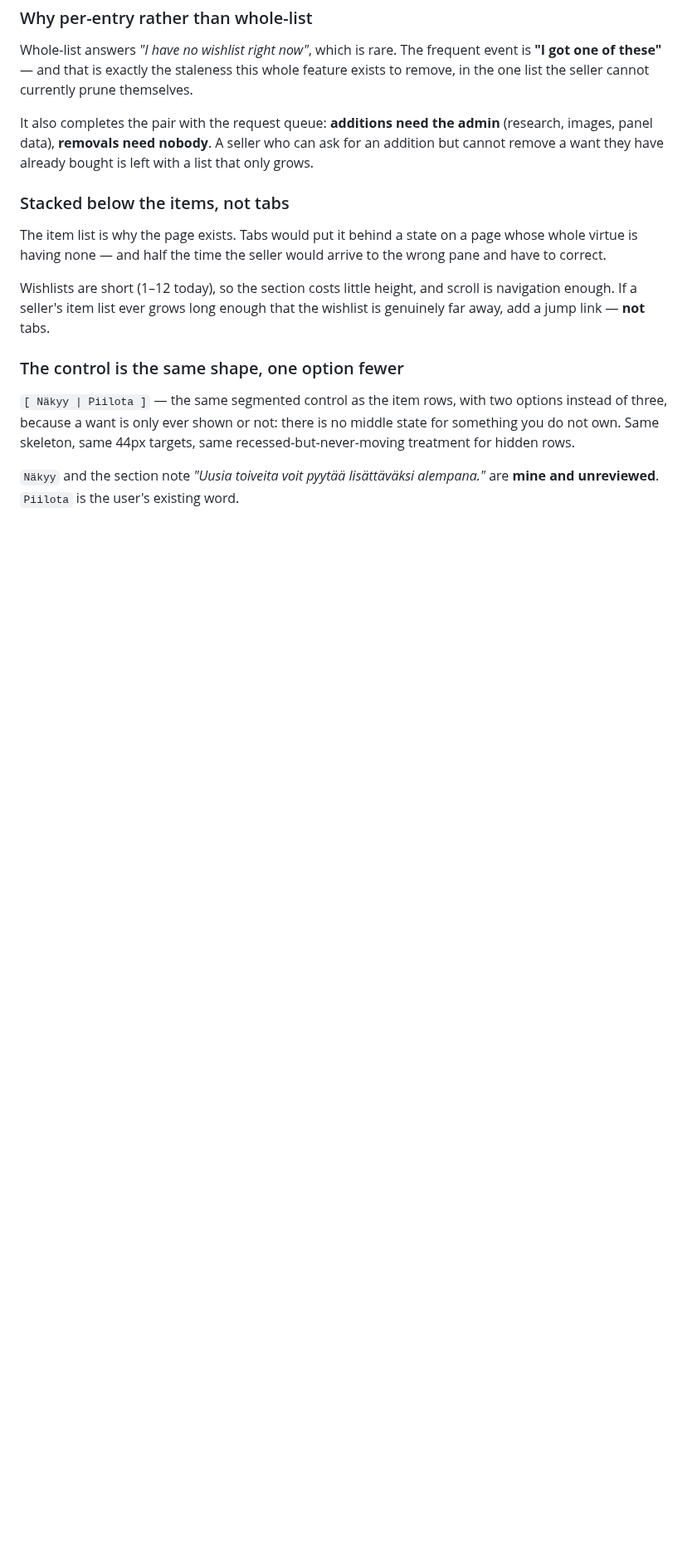
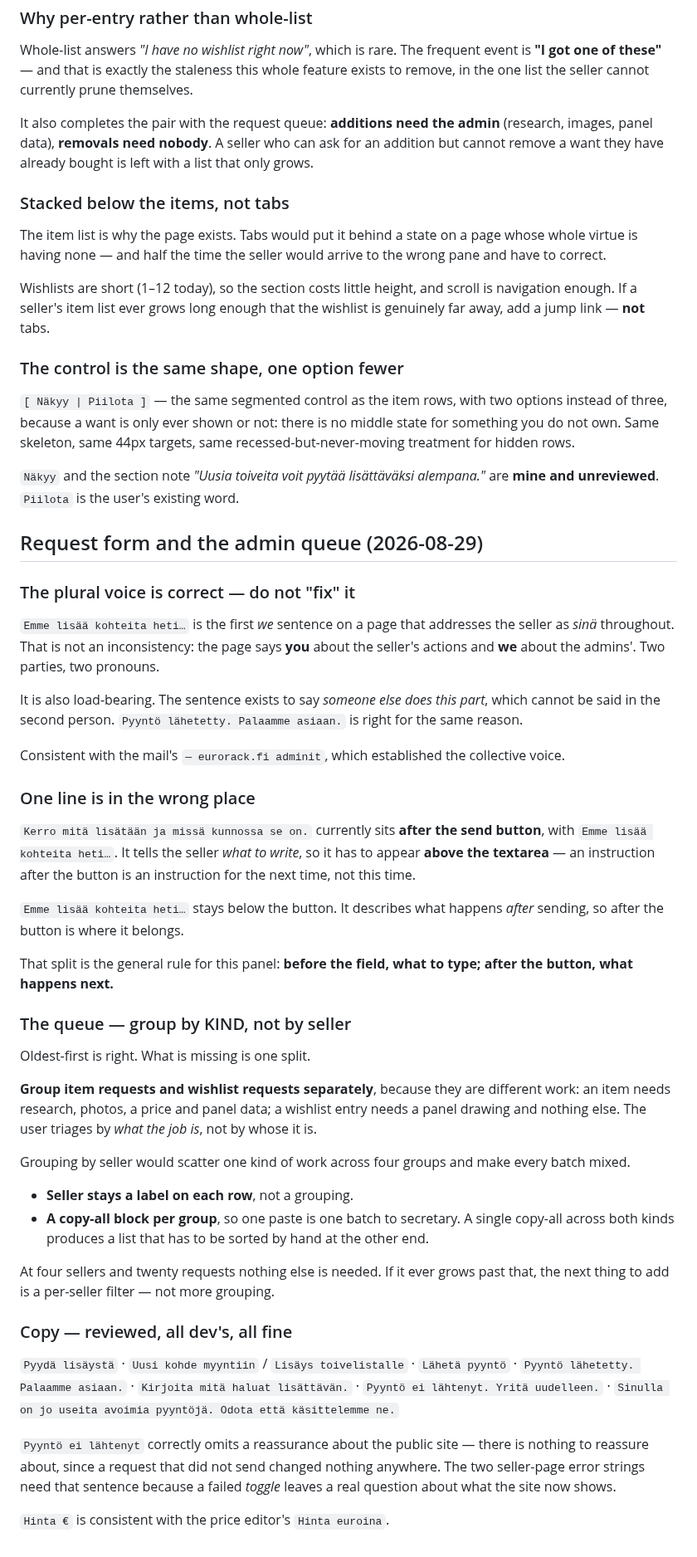
Before and after one commit to spongefile/eurorackfi, a Markdown page: HANDOFF-design-to-dev.md, the part around the change. Shown at 83% size. Drawn GitHub-style; blank space fills up the shorter version.

Commit message:
Handoff: request form copy review, queue grouping by kind
Co-Authored-By: Claude Opus 5 <noreply@anthropic.com>

```diff
--- a/HANDOFF-design-to-dev.md
+++ b/HANDOFF-design-to-dev.md
@@ -2088,3 +2088,66 @@ same recessed-but-never-moving treatment for hidden rows.
 
 `Näkyy` and the section note *"Uusia toiveita voit pyytää lisättäväksi
 alempana."* are **mine and unreviewed**. `Piilota` is the user's existing word.
+
+## Request form and the admin queue (2026-08-29)
+
+### The plural voice is correct — do not "fix" it
+
+`Emme lisää kohteita heti…` is the first *we* sentence on a page that addresses
+the seller as *sinä* throughout. That is not an inconsistency: the page says
+**you** about the seller's actions and **we** about the admins'. Two parties,
+two pronouns.
+
+It is also load-bearing. The sentence exists to say *someone else does this
+part*, which cannot be said in the second person. `Pyyntö lähetetty. Palaamme
+asiaan.` is right for the same reason.
+
+Consistent with the mail's `— eurorack.fi adminit`, which established the
+collective voice.
+
+### One line is in the wrong place
+
+`Kerro mitä lisätään ja missä kunnossa se on.` currently sits **after the send
+button**, with `Emme lisää kohteita heti…`. It tells the seller *what to
+write*, so it has to appear **above the textarea** — an instruction after the
+button is an instruction for the next time, not this time.
+
+`Emme lisää kohteita heti…` stays below the button. It describes what happens
+*after* sending, so after the button is where it belongs.
+
+That split is the general rule for this panel: **before the field, what to
+type; after the button, what happens next.**
+
+### The queue — group by KIND, not by seller
+
+Oldest-first is right. What is missing is one split.
+
+**Group item requests and wishlist requests separately**, because they are
+different work: an item needs research, photos, a price and panel data; a
+wishlist entry needs a panel drawing and nothing else. The user triages by
+*what the job is*, not by whose it is.
+
+Grouping by seller would scatter one kind of work across four groups and make
+every batch mixed.
+
+- **Seller stays a label on each row**, not a grouping.
+- **A copy-all block per group**, so one paste is one batch to secretary.
+  A single copy-all across both kinds produces a list that has to be sorted
+  by hand at the other end.
+
+At four sellers and twenty requests nothing else is needed. If it ever grows
+past that, the next thing to add is a per-seller filter — not more grouping.
+
+### Copy — reviewed, all dev's, all fine
+
+`Pyydä lisäystä` · `Uusi kohde myyntiin` / `Lisäys toivelistalle` ·
+`Lähetä pyyntö` · `Pyyntö lähetetty. Palaamme asiaan.` ·
+`Kirjoita mitä haluat lisättävän.` · `Pyyntö ei lähtenyt. Yritä uudelleen.` ·
+`Sinulla on jo useita avoimia pyyntöjä. Odota että käsittelemme ne.`
+
+`Pyyntö ei lähtenyt` correctly omits a reassurance about the public site —
+there is nothing to reassure about, since a request that did not send changed
+nothing anywhere. The two seller-page error strings need that sentence because
+a failed *toggle* leaves a real question about what the site now shows.
+
+`Hinta €` is consistent with the price editor's `Hinta euroina`.
```
